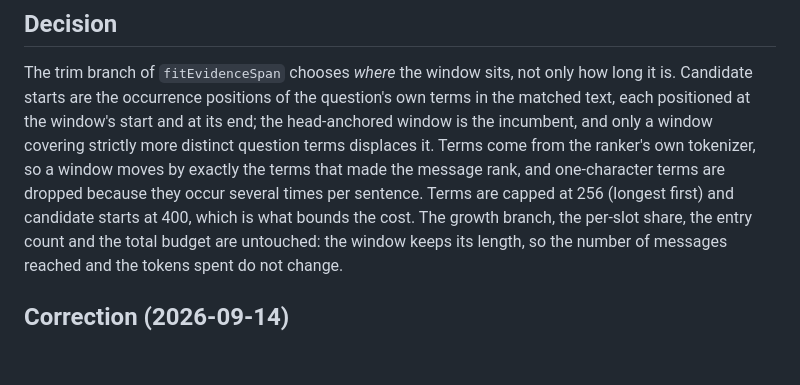
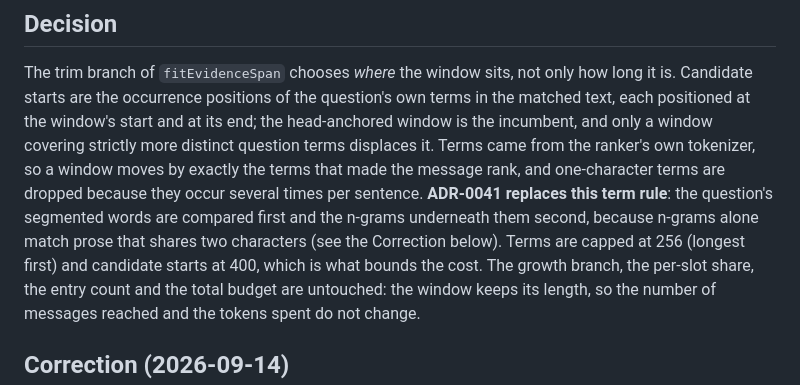
Before and after one commit to Icey0111/Memory-plugin, a Markdown page: dev_docs/decisions/ADR-0037-a-trimmed-quote-follows-the-question.md, the part around the change. GitHub-like rendering; blank space fills up the shorter version.

Commit message:
Mark the last two audit items: the term rule and the repaired non-format failure
ADR-0037 Decision still described its term rule as the ranker tokenizer; ADR-0041 replaces it and
the sentence now says so. ADR-0029 Validation still pinned the non-format failure as unrepaired;
ADR-0042 repairs exactly that case and the test covers it instead.

```diff
--- a/dev_docs/decisions/ADR-0037-a-trimmed-quote-follows-the-question.md
+++ b/dev_docs/decisions/ADR-0037-a-trimmed-quote-follows-the-question.md
@@ -25,9 +25,11 @@ the same budget to answer nothing.
 The trim branch of `fitEvidenceSpan` chooses *where* the window sits, not only how long it is. Candidate
 starts are the occurrence positions of the question's own terms in the matched text, each positioned at the
 window's start and at its end; the head-anchored window is the incumbent, and only a window covering strictly
-more distinct question terms displaces it. Terms come from the ranker's own tokenizer, so a window moves by
+more distinct question terms displaces it. Terms came from the ranker's own tokenizer, so a window moves by
 exactly the terms that made the message rank, and one-character terms are dropped because they occur several
-times per sentence. Terms are capped at 256 (longest first) and candidate starts at 400, which is what bounds
+times per sentence. **ADR-0041 replaces this term rule**: the question's segmented words are compared first and
+the n-grams underneath them second, because n-grams alone match prose that shares two characters (see the
+Correction below). Terms are capped at 256 (longest first) and candidate starts at 400, which is what bounds
 the cost. The growth branch, the per-slot share, the entry count and the total budget are untouched: the window
 keeps its length, so the number of messages reached and the tokens spent do not change.
 
```
Also changed, not shown: dev_docs/decisions/ADR-0029-a-refused-anchor-section-earns-one-repair.md (+2 -1 lines).
